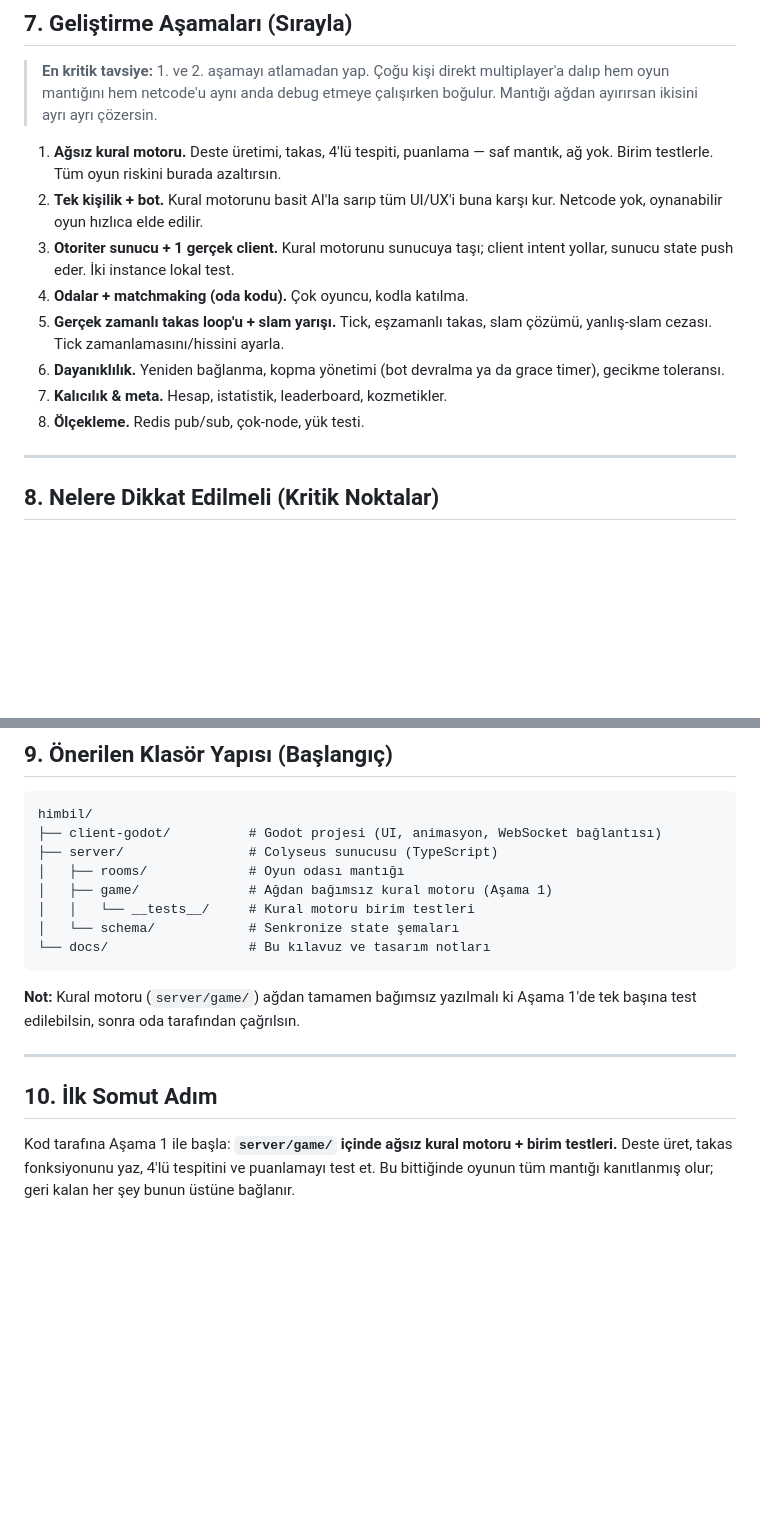
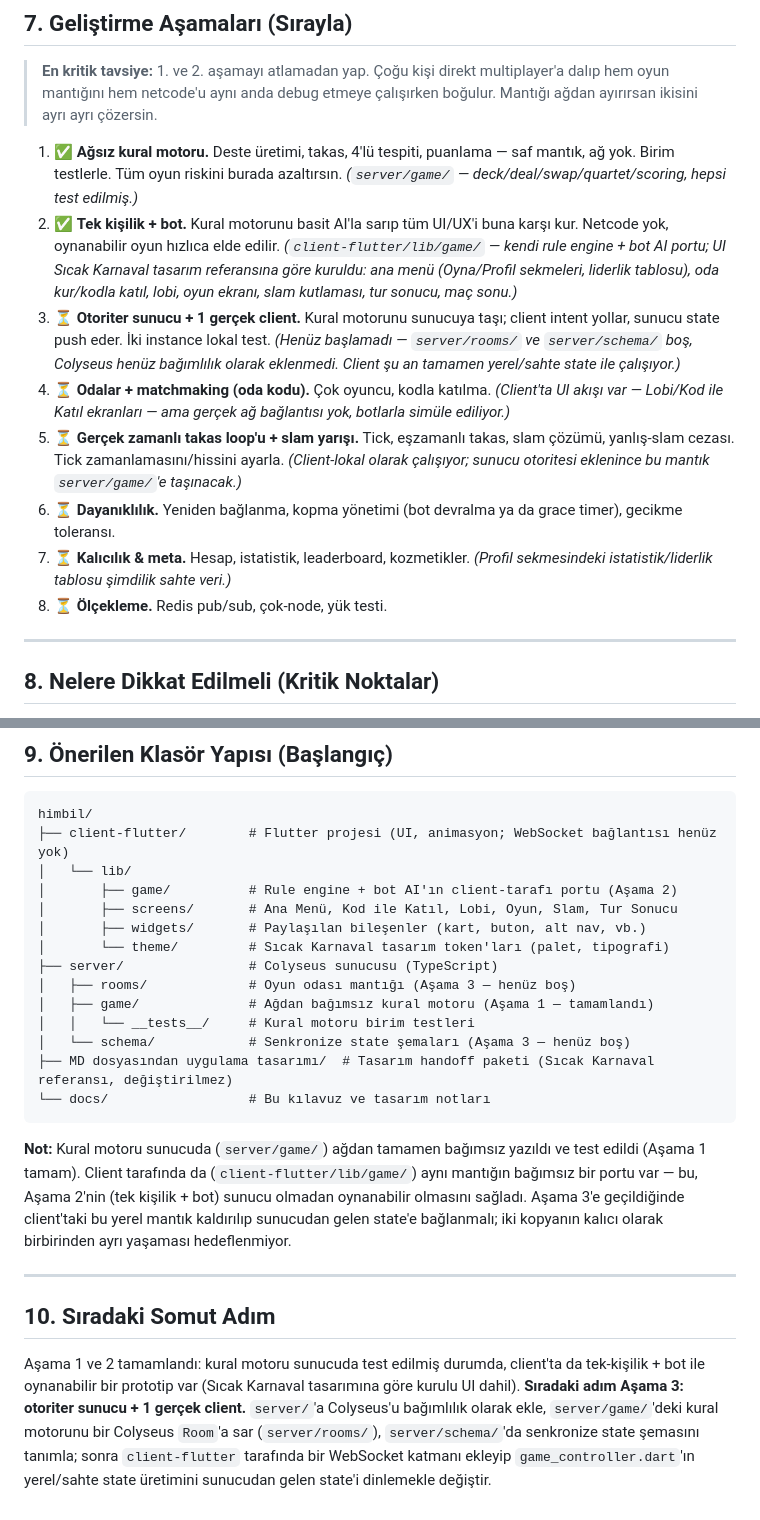
Before and after one commit to enesibis/HIMBIL, a Markdown page: docs/himbil-proje-kilavuzu.md, 2 parts joined by grey strips. Drawn GitHub-style; blank space fills up the shorter version.

Commit message:
Update project guide to reflect Flutter client and current progress
Client tech choice revised from Godot to Flutter (client-godot/ was
removed); folder structure and stage checklist (section 7) now mark
what's actually done — rule engine (server/game/) and single-player +
bot client (client-flutter/) — versus what's still pending (Colyseus
server integration).

````diff
--- a/docs/himbil-proje-kilavuzu.md
+++ b/docs/himbil-proje-kilavuzu.md
@@ -112,14 +114,14 @@ Sunucuda tutulacak temel yapılar:
 
 > **En kritik tavsiye:** 1. ve 2. aşamayı atlamadan yap. Çoğu kişi direkt multiplayer'a dalıp hem oyun mantığını hem netcode'u aynı anda debug etmeye çalışırken boğulur. Mantığı ağdan ayırırsan ikisini ayrı ayrı çözersin.
 
-1. **Ağsız kural motoru.** Deste üretimi, takas, 4'lü tespiti, puanlama — saf mantık, ağ yok. Birim testlerle. Tüm oyun riskini burada azaltırsın.
-2. **Tek kişilik + bot.** Kural motorunu basit AI'la sarıp tüm UI/UX'i buna karşı kur. Netcode yok, oynanabilir oyun hızlıca elde edilir.
-3. **Otoriter sunucu + 1 gerçek client.** Kural motorunu sunucuya taşı; client intent yollar, sunucu state push eder. İki instance lokal test.
-4. **Odalar + matchmaking (oda kodu).** Çok oyuncu, kodla katılma.
-5. **Gerçek zamanlı takas loop'u + slam yarışı.** Tick, eşzamanlı takas, slam çözümü, yanlış-slam cezası. Tick zamanlamasını/hissini ayarla.
-6. **Dayanıklılık.** Yeniden bağlanma, kopma yönetimi (bot devralma ya da grace timer), gecikme toleransı.
-7. **Kalıcılık & meta.** Hesap, istatistik, leaderboard, kozmetikler.
-8. **Ölçekleme.** Redis pub/sub, çok-node, yük testi.
+1. ✅ **Ağsız kural motoru.** Deste üretimi, takas, 4'lü tespiti, puanlama — saf mantık, ağ yok. Birim testlerle. Tüm oyun riskini burada azaltırsın. *(`server/game/` — deck/deal/swap/quartet/scoring, hepsi test edilmiş.)*
+2. ✅ **Tek kişilik + bot.** Kural motorunu basit AI'la sarıp tüm UI/UX'i buna karşı kur. Netcode yok, oynanabilir oyun hızlıca elde edilir. *(`client-flutter/lib/game/` — kendi rule engine + bot AI portu; UI Sıcak Karnaval tasarım referansına göre kuruldu: ana menü (Oyna/Profil sekmeleri, liderlik tablosu), oda kur/kodla katıl, lobi, oyun ekranı, slam kutlaması, tur sonucu, maç sonu.)*
+3. ⏳ **Otoriter sunucu + 1 gerçek client.** Kural motorunu sunucuya taşı; client intent yollar, sunucu state push eder. İki instance lokal test. *(Henüz başlamadı — `server/rooms/` ve `server/schema/` boş, Colyseus henüz bağımlılık olarak eklenmedi. Client şu an tamamen yerel/sahte state ile çalışıyor.)*
+4. ⏳ **Odalar + matchmaking (oda kodu).** Çok oyuncu, kodla katılma. *(Client'ta UI akışı var — Lobi/Kod ile Katıl ekranları — ama gerçek ağ bağlantısı yok, botlarla simüle ediliyor.)*
+5. ⏳ **Gerçek zamanlı takas loop'u + slam yarışı.** Tick, eşzamanlı takas, slam çözümü, yanlış-slam cezası. Tick zamanlamasını/hissini ayarla. *(Client-lokal olarak çalışıyor; sunucu otoritesi eklenince bu mantık `server/game/`'e taşınacak.)*
+6. ⏳ **Dayanıklılık.** Yeniden bağlanma, kopma yönetimi (bot devralma ya da grace timer), gecikme toleransı.
+7. ⏳ **Kalıcılık & meta.** Hesap, istatistik, leaderboard, kozmetikler. *(Profil sekmesindeki istatistik/liderlik tablosu şimdilik sahte veri.)*
+8. ⏳ **Ölçekleme.** Redis pub/sub, çok-node, yük testi.
 
 ---
 
@@ -139,19 +141,25 @@ Sunucuda tutulacak temel yapılar:
 
 ```
 himbil/
-├── client-godot/          # Godot projesi (UI, animasyon, WebSocket bağlantısı)
+├── client-flutter/        # Flutter projesi (UI, animasyon; WebSocket bağlantısı henüz yok)
+│   └── lib/
+│       ├── game/          # Rule engine + bot AI'ın client-tarafı portu (Aşama 2)
+│       ├── screens/       # Ana Menü, Kod ile Katıl, Lobi, Oyun, Slam, Tur Sonucu
+│       ├── widgets/       # Paylaşılan bileşenler (kart, buton, alt nav, vb.)
+│       └── theme/         # Sıcak Karnaval tasarım token'ları (palet, tipografi)
 ├── server/                # Colyseus sunucusu (TypeScript)
-│   ├── rooms/             # Oyun odası mantığı
-│   ├── game/              # Ağdan bağımsız kural motoru (Aşama 1)
+│   ├── rooms/             # Oyun odası mantığı (Aşama 3 — henüz boş)
+│   ├── game/              # Ağdan bağımsız kural motoru (Aşama 1 — tamamlandı)
 │   │   └── __tests__/     # Kural motoru birim testleri
-│   └── schema/            # Senkronize state şemaları
+│   └── schema/            # Senkronize state şemaları (Aşama 3 — henüz boş)
+├── MD dosyasından uygulama tasarımı/  # Tasarım handoff paketi (Sıcak Karnaval referansı, değiştirilmez)
 └── docs/                  # Bu kılavuz ve tasarım notları
 ```
 
-**Not:** Kural motoru (`server/game/`) ağdan tamamen bağımsız yazılmalı ki Aşama 1'de tek başına test edilebilsin, sonra oda tarafından çağrılsın.
+**Not:** Kural motoru sunucuda (`server/game/`) ağdan tamamen bağımsız yazıldı ve test edildi (Aşama 1 tamam). Client tarafında da (`client-flutter/lib/game/`) aynı mantığın bağımsız bir portu var — bu, Aşama 2'nin (tek kişilik + bot) sunucu olmadan oynanabilir olmasını sağladı. Aşama 3'e geçildiğinde client'taki bu yerel mantık kaldırılıp sunucudan gelen state'e bağlanmalı; iki kopyanın kalıcı olarak birbirinden ayrı yaşaması hedeflenmiyor.
 
 ---
 
-## 10. İlk Somut Adım
+## 10. Sıradaki Somut Adım
 
-Kod tarafına Aşama 1 ile başla: **`server/game/` içinde ağsız kural motoru + birim testleri.** Deste üret, takas fonksiyonunu yaz, 4'lü tespitini ve puanlamayı test et. Bu bittiğinde oyunun tüm mantığı kanıtlanmış olur; geri kalan her şey bunun üstüne bağlanır.
+Aşama 1 ve 2 tamamlandı: kural motoru sunucuda test edilmiş durumda, client'ta da tek-kişilik + bot ile oynanabilir bir prototip var (Sıcak Karnaval tasarımına göre kurulu UI dahil). **Sıradaki adım Aşama 3: otoriter sunucu + 1 gerçek client.** `server/`'a Colyseus'u bağımlılık olarak ekle, `server/game/`'deki kural motorunu bir Colyseus `Room`'a sar (`server/rooms/`), `server/schema/`'da senkronize state şemasını tanımla; sonra `client-flutter` tarafında bir WebSocket katmanı ekleyip `game_controller.dart`'ın yerel/sahte state üretimini sunucudan gelen state'i dinlemekle değiştir.
````
Also changed, not shown: other parts of docs/himbil-proje-kilavuzu.md (+5 -3 lines).
